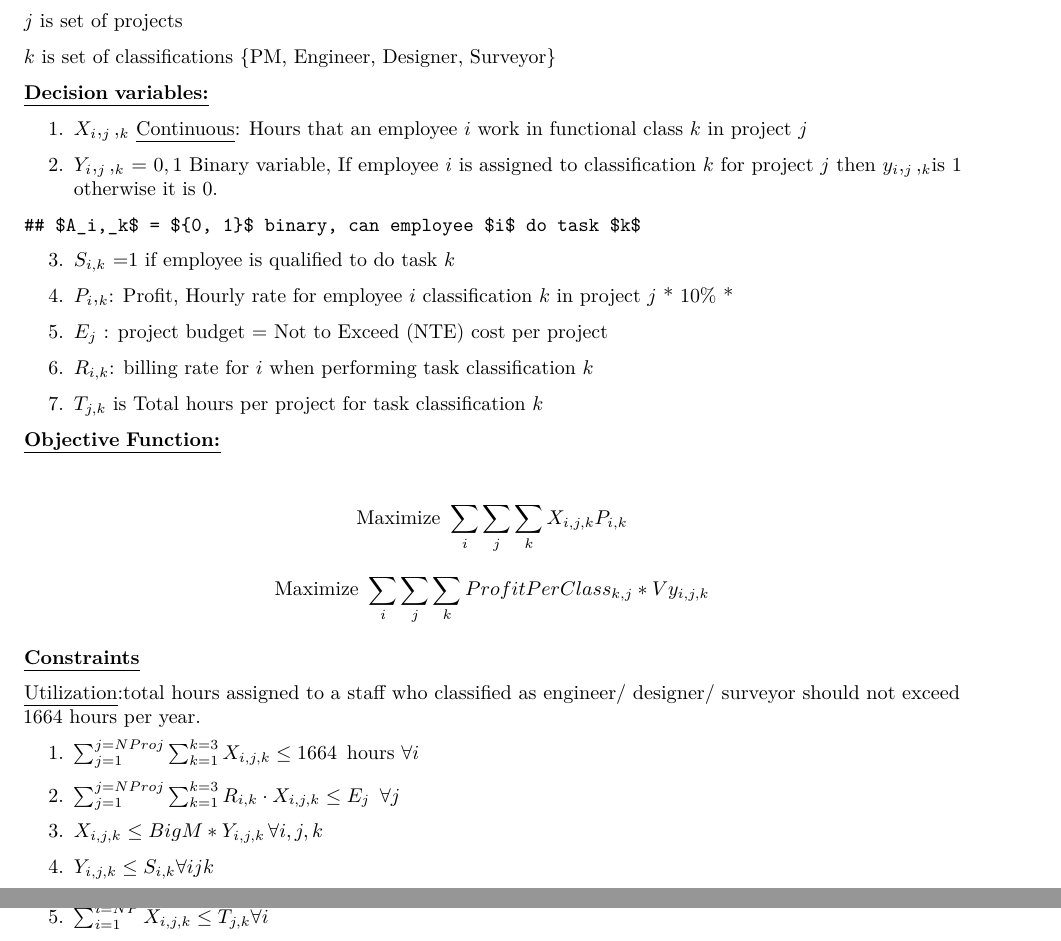
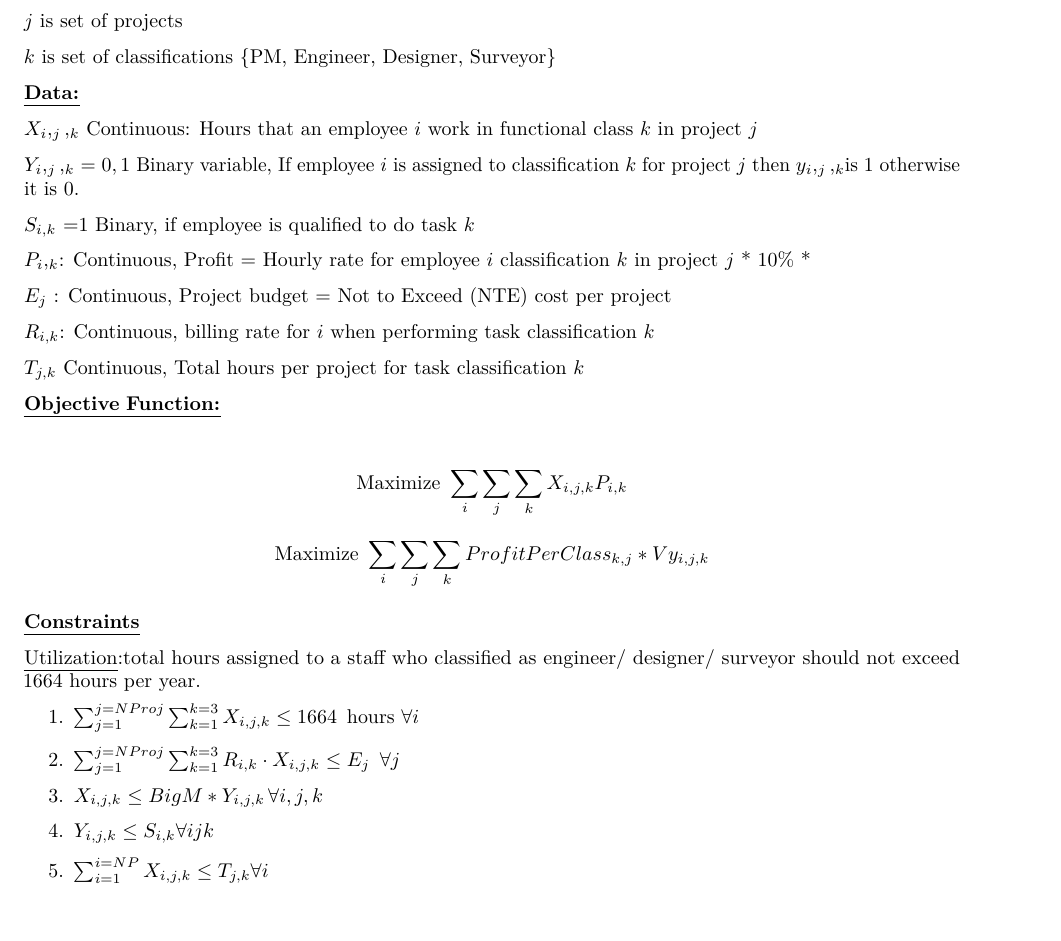
Before and after one commit to karpdx/ETM-540, an R Markdown document (Project11292021.Rmd): two parts of pages 1 and 2 of 3 before the commit and part of page 1 of 3 after it, the two joined at a grey line, cut so that both start at the same text, the shorter picture padded with empty space. Rendered offline with R 4.5, knitr and Pandoc, then LaTeX, with nearby package versions; some code elsewhere in the file could not run offline.

Commit message:
Update Project11292021.Rmd

```diff
--- a/Project11292021.Rmd
+++ b/Project11292021.Rmd
@@ -16,25 +16,21 @@ $j$ is set of projects
 
 $k$ is set of classifications {PM, Engineer, Designer, Surveyor}
 
-[**Decision variables:**]{.ul}
+[**Data:**]{.ul}
 
-1.  $X_i,_j,_k$ [Continuous]{.ul}: Hours that an employee $i$ work in functional class $k$ in project $j$
+$X_i,_j,_k$ Continuous: Hours that an employee $i$ work in functional class $k$ in project $j$
 
-2.  $Y_i,_j,_k$ = ${0, 1}$ Binary variable, If employee $i$ is assigned to classification $k$ for project $j$ then $y_i,_j,_k$is 1 otherwise it is 0.
+$Y_i,_j,_k$ = ${0, 1}$ Binary variable, If employee $i$ is assigned to classification $k$ for project $j$ then $y_i,_j,_k$is 1 otherwise it is 0.
 
-<!-- -->
+$S_{i,k}$ =1 Binary, if employee is qualified to do task $k$
 
-    ## $A_i,_k$ = ${0, 1}$ binary, can employee $i$ do task $k$
+$P_i,_k$: Continuous, Profit = Hourly rate for employee $i$ classification $k$ in project $j$ * 10% *
 
-3.  $S_{i,k}$ =1 if employee is qualified to do task $k$
+$E_j$ : Continuous, Project budget = Not to Exceed (NTE) cost per project
 
-4.  $P_i,_k$: Profit, Hourly rate for employee $i$ classification $k$ in project $j$ \* 10% \*
+$R_{i,k}$: Continuous, billing rate for $i$ when performing task classification $k$
 
-5.  $E_j$ : project budget = Not to Exceed (NTE) cost per project
-
-6.  $R_{i,k}$: billing rate for $i$ when performing task classification $k$
-
-7.  $T_{j,k}$ is Total hours per project for task classification $k$
+$T_{j,k}$ Continuous,  Total hours per project for task classification $k$
 
 [**Objective Function:**]{.ul}
 
```
